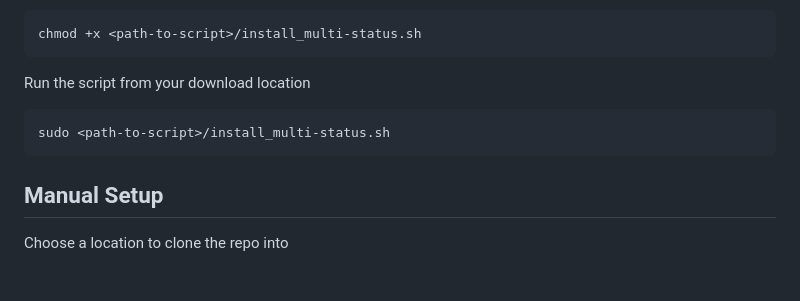
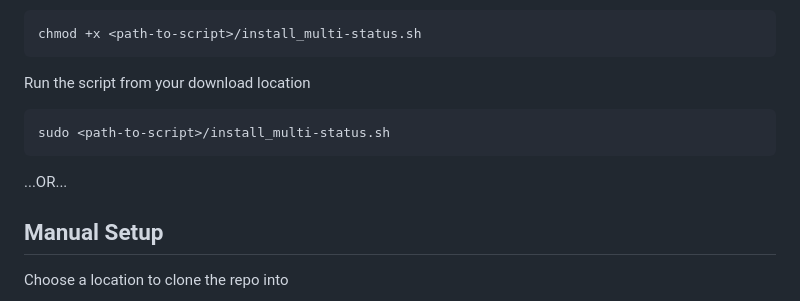
Before and after one commit to lwindolf/multi-status, a Markdown page: README.md, the part around the change. Rendered like a GitHub page; blank space fills up the shorter version.

```diff
--- a/README.md
+++ b/README.md
@@ -33,6 +33,8 @@ Make the script executable
 Run the script from your download location
 
     sudo <path-to-script>/install_multi-status.sh
+
+...OR...
 
 ## Manual Setup
 
```
